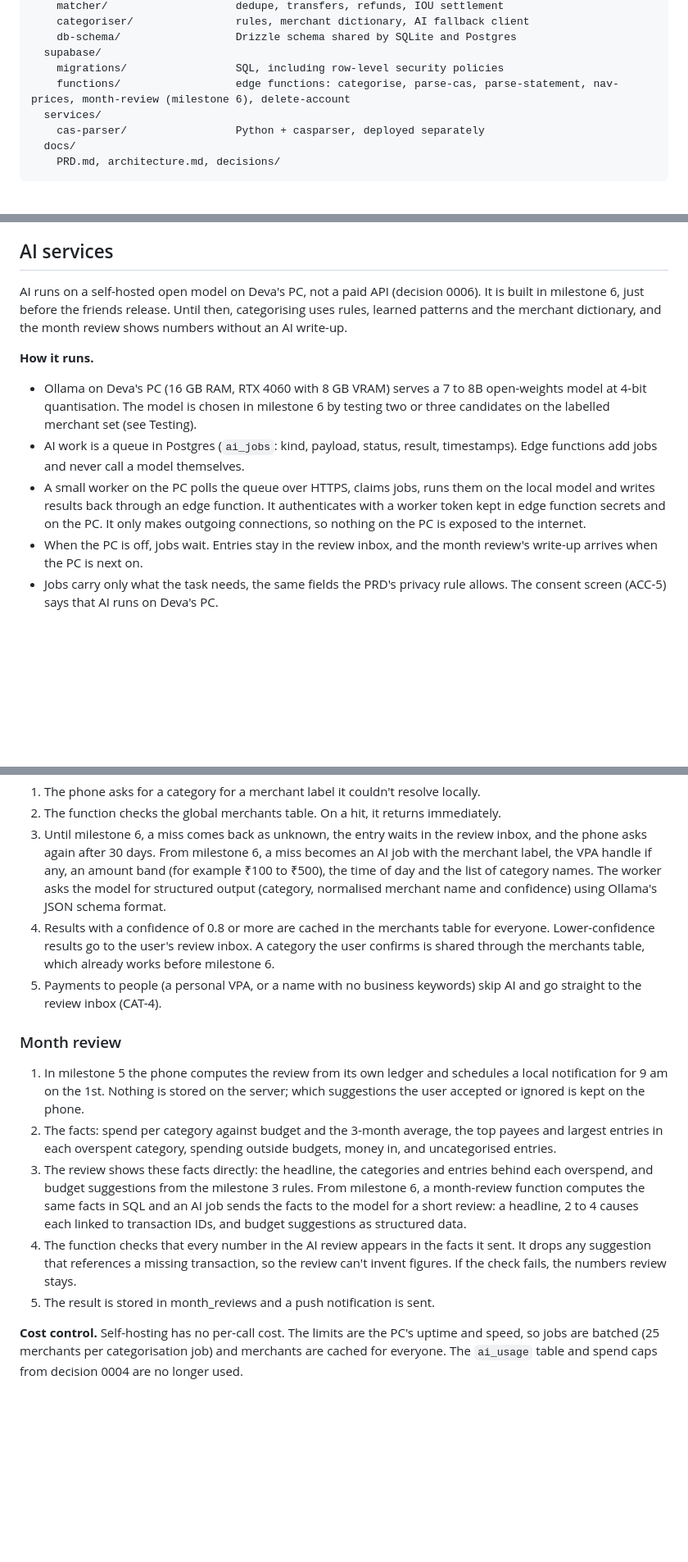
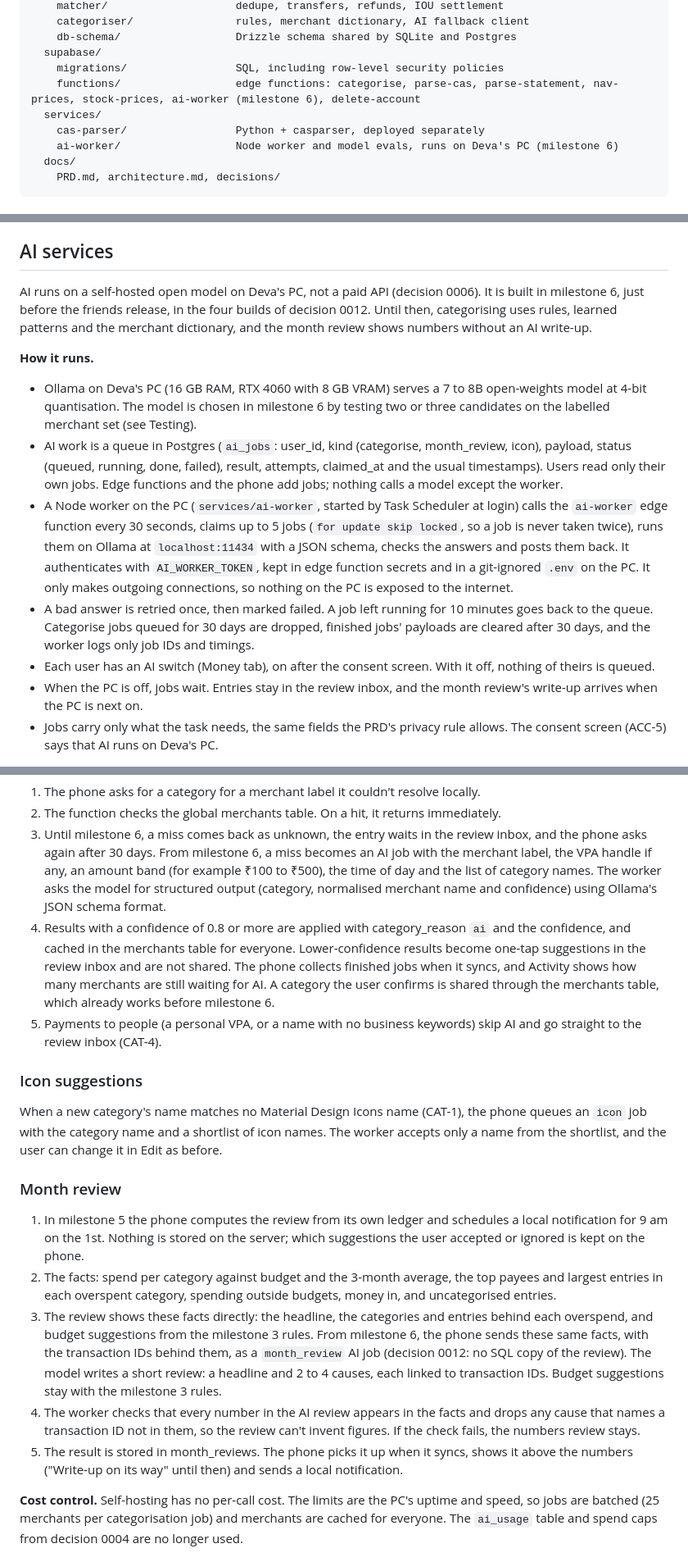
Before and after one commit to Devanand-pvt-04/money-plant, a Markdown page: docs/architecture.md, 3 parts joined by grey strips. Shown at 82% size. Drawn GitHub-style; blank space fills up the shorter version.

````diff
--- a/docs/architecture.md
+++ b/docs/architecture.md
@@ -67,9 +67,10 @@ money-plant/
     db-schema/                  Drizzle schema shared by SQLite and Postgres
   supabase/
     migrations/                 SQL, including row-level security policies
-    functions/                  edge functions: categorise, parse-cas, parse-statement, nav-prices, month-review (milestone 6), delete-account
+    functions/                  edge functions: categorise, parse-cas, parse-statement, nav-prices, stock-prices, ai-worker (milestone 6), delete-account
   services/
     cas-parser/                 Python + casparser, deployed separately
+    ai-worker/                  Node worker and model evals, runs on Deva's PC (milestone 6)
   docs/
     PRD.md, architecture.md, decisions/
 ```
@@ -221,13 +223,15 @@ If conflicts become a real problem, a sync library (for example PowerSync or Ele
 
 ## AI services
 
-AI runs on a self-hosted open model on Deva's PC, not a paid API (decision 0006). It is built in milestone 6, just before the friends release. Until then, categorising uses rules, learned patterns and the merchant dictionary, and the month review shows numbers without an AI write-up.
+AI runs on a self-hosted open model on Deva's PC, not a paid API (decision 0006). It is built in milestone 6, just before the friends release, in the four builds of decision 0012. Until then, categorising uses rules, learned patterns and the merchant dictionary, and the month review shows numbers without an AI write-up.
 
 **How it runs.**
 
 - Ollama on Deva's PC (16 GB RAM, RTX 4060 with 8 GB VRAM) serves a 7 to 8B open-weights model at 4-bit quantisation. The model is chosen in milestone 6 by testing two or three candidates on the labelled merchant set (see Testing).
-- AI work is a queue in Postgres (`ai_jobs`: kind, payload, status, result, timestamps). Edge functions add jobs and never call a model themselves.
-- A small worker on the PC polls the queue over HTTPS, claims jobs, runs them on the local model and writes results back through an edge function. It authenticates with a worker token kept in edge function secrets and on the PC. It only makes outgoing connections, so nothing on the PC is exposed to the internet.
+- AI work is a queue in Postgres (`ai_jobs`: user_id, kind (categorise, month_review, icon), payload, status (queued, running, done, failed), result, attempts, claimed_at and the usual timestamps). Users read only their own jobs. Edge functions and the phone add jobs; nothing calls a model except the worker.
+- A Node worker on the PC (`services/ai-worker`, started by Task Scheduler at login) calls the `ai-worker` edge function every 30 seconds, claims up to 5 jobs (`for update skip locked`, so a job is never taken twice), runs them on Ollama at `localhost:11434` with a JSON schema, checks the answers and posts them back. It authenticates with `AI_WORKER_TOKEN`, kept in edge function secrets and in a git-ignored `.env` on the PC. It only makes outgoing connections, so nothing on the PC is exposed to the internet.
+- A bad answer is retried once, then marked failed. A job left running for 10 minutes goes back to the queue. Categorise jobs queued for 30 days are dropped, finished jobs' payloads are cleared after 30 days, and the worker logs only job IDs and timings.
+- Each user has an AI switch (Money tab), on after the consent screen. With it off, nothing of theirs is queued.
 - When the PC is off, jobs wait. Entries stay in the review inbox, and the month review's write-up arrives when the PC is next on.
 - Jobs carry only what the task needs, the same fields the PRD's privacy rule allows. The consent screen (ACC-5) says that AI runs on Deva's PC.
 
@@ -238,16 +242,20 @@ On the phone, `packages/categoriser` tries the user's rules, then learned patter
 1. The phone asks for a category for a merchant label it couldn't resolve locally.
 2. The function checks the global merchants table. On a hit, it returns immediately.
 3. Until milestone 6, a miss comes back as unknown, the entry waits in the review inbox, and the phone asks again after 30 days. From milestone 6, a miss becomes an AI job with the merchant label, the VPA handle if any, an amount band (for example ₹100 to ₹500), the time of day and the list of category names. The worker asks the model for structured output (category, normalised merchant name and confidence) using Ollama's JSON schema format.
-4. Results with a confidence of 0.8 or more are cached in the merchants table for everyone. Lower-confidence results go to the user's review inbox. A category the user confirms is shared through the merchants table, which already works before milestone 6.
+4. Results with a confidence of 0.8 or more are applied with category_reason `ai` and the confidence, and cached in the merchants table for everyone. Lower-confidence results become one-tap suggestions in the review inbox and are not shared. The phone collects finished jobs when it syncs, and Activity shows how many merchants are still waiting for AI. A category the user confirms is shared through the merchants table, which already works before milestone 6.
 5. Payments to people (a personal VPA, or a name with no business keywords) skip AI and go straight to the review inbox (CAT-4).
+
+### Icon suggestions
+
+When a new category's name matches no Material Design Icons name (CAT-1), the phone queues an `icon` job with the category name and a shortlist of icon names. The worker accepts only a name from the shortlist, and the user can change it in Edit as before.
 
 ### Month review
 
 1. In milestone 5 the phone computes the review from its own ledger and schedules a local notification for 9 am on the 1st. Nothing is stored on the server; which suggestions the user accepted or ignored is kept on the phone.
 2. The facts: spend per category against budget and the 3-month average, the top payees and largest entries in each overspent category, spending outside budgets, money in, and uncategorised entries.
-3. The review shows these facts directly: the headline, the categories and entries behind each overspend, and budget suggestions from the milestone 3 rules. From milestone 6, a month-review function computes the same facts in SQL and an AI job sends the facts to the model for a short review: a headline, 2 to 4 causes each linked to transaction IDs, and budget suggestions as structured data.
-4. The function checks that every number in the AI review appears in the facts it sent. It drops any suggestion that references a missing transaction, so the review can't invent figures. If the check fails, the numbers review stays.
-5. The result is stored in month_reviews and a push notification is sent.
+3. The review shows these facts directly: the headline, the categories and entries behind each overspend, and budget suggestions from the milestone 3 rules. From milestone 6, the phone sends these same facts, with the transaction IDs behind them, as a `month_review` AI job (decision 0012: no SQL copy of the review). The model writes a short review: a headline and 2 to 4 causes, each linked to transaction IDs. Budget suggestions stay with the milestone 3 rules.
+4. The worker checks that every number in the AI review appears in the facts and drops any cause that names a transaction ID not in them, so the review can't invent figures. If the check fails, the numbers review stays.
+5. The result is stored in month_reviews. The phone picks it up when it syncs, shows it above the numbers ("Write-up on its way" until then) and sends a local notification.
 
 **Cost control.** Self-hosting has no per-call cost. The limits are the PC's uptime and speed, so jobs are batched (25 merchants per categorisation job) and merchants are cached for everyone. The `ai_usage` table and spend caps from decision 0004 are no longer used.
 
````
Also changed, not shown: other parts of docs/architecture.md (+3 -2 lines), docs/PRD.md (+4 -4 lines), docs/decisions/0012-milestone-6-ai-plan.md (added, +31 -0 lines).
